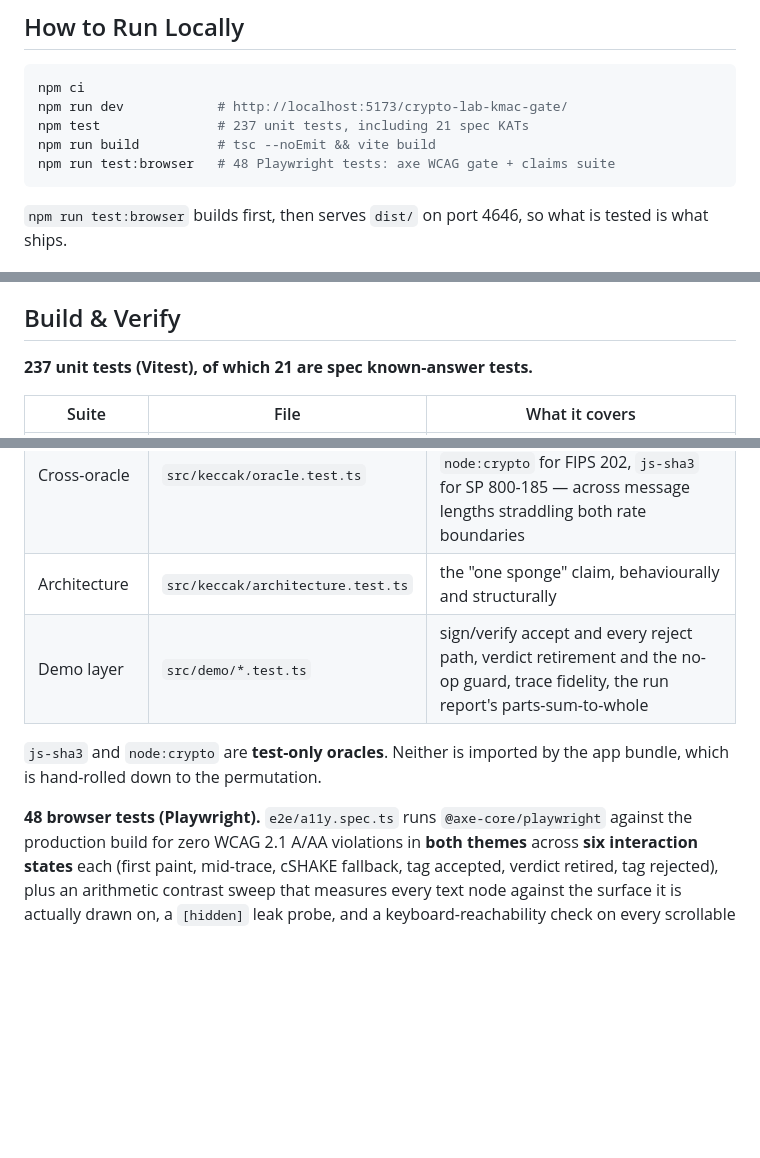
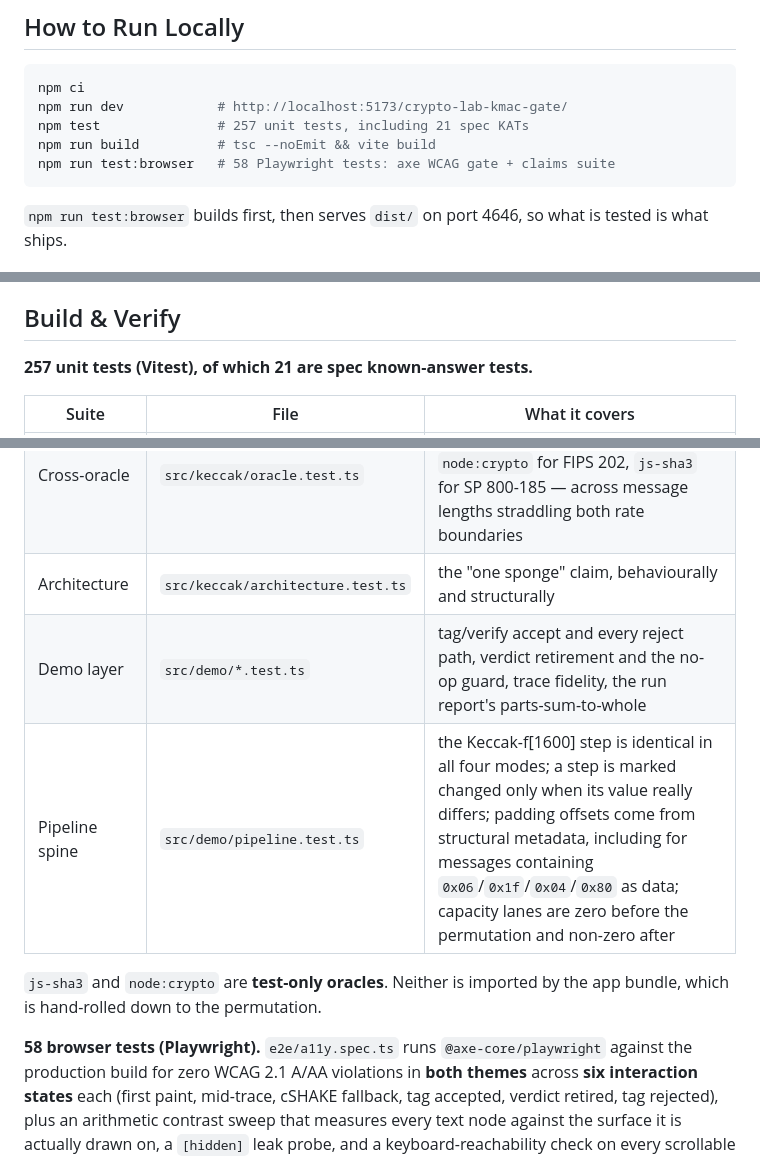
Before and after one commit to systemslibrarian/crypto-lab-kmac-gate, a Markdown page: README.md, 3 parts joined by grey strips. GitHub-like rendering; blank space fills up the shorter version.

Commit message:
Update README test counts for the fixes pass
Co-Authored-By: Claude Opus 5 (1M context) <noreply@anthropic.com>

````diff
--- a/README.md
+++ b/README.md
@@ -126,9 +126,9 @@ built here.)
 ```bash
 npm ci
 npm run dev            # http://localhost:5173/crypto-lab-kmac-gate/
-npm test               # 237 unit tests, including 21 spec KATs
+npm test               # 257 unit tests, including 21 spec KATs
 npm run build          # tsc --noEmit && vite build
-npm run test:browser   # 48 Playwright tests: axe WCAG gate + claims suite
+npm run test:browser   # 58 Playwright tests: axe WCAG gate + claims suite
 ```
 
 `npm run test:browser` builds first, then serves `dist/` on port 4646, so what is tested is what
@@ -147,7 +147,7 @@ ships.
 
 ## Build & Verify
 
-**237 unit tests (Vitest), of which 21 are spec known-answer tests.**
+**257 unit tests (Vitest), of which 21 are spec known-answer tests.**
 
 | Suite | File | What it covers |
 | --- | --- | --- |
@@ -156,12 +156,13 @@ ships.
 | SP 800-185 KATs | `src/keccak/sp800-185.test.ts` | 4 cSHAKE + 11 KMAC/KMACXOF sample values, the encoding functions, the SHAKE fallback |
 | Cross-oracle | `src/keccak/oracle.test.ts` | agreement with **two independent implementations** — OpenSSL via `node:crypto` for FIPS 202, `js-sha3` for SP 800-185 — across message lengths straddling both rate boundaries |
 | Architecture | `src/keccak/architecture.test.ts` | the "one sponge" claim, behaviourally and structurally |
-| Demo layer | `src/demo/*.test.ts` | sign/verify accept and every reject path, verdict retirement and the no-op guard, trace fidelity, the run report's parts-sum-to-whole |
+| Demo layer | `src/demo/*.test.ts` | tag/verify accept and every reject path, verdict retirement and the no-op guard, trace fidelity, the run report's parts-sum-to-whole |
+| Pipeline spine | `src/demo/pipeline.test.ts` | the Keccak-f[1600] step is identical in all four modes; a step is marked changed only when its value really differs; padding offsets come from structural metadata, including for messages containing `0x06`/`0x1f`/`0x04`/`0x80` as data; capacity lanes are zero before the permutation and non-zero after |
 
 `js-sha3` and `node:crypto` are **test-only oracles**. Neither is imported by the app bundle,
 which is hand-rolled down to the permutation.
 
-**48 browser tests (Playwright).** `e2e/a11y.spec.ts` runs `@axe-core/playwright` against the
+**58 browser tests (Playwright).** `e2e/a11y.spec.ts` runs `@axe-core/playwright` against the
 production build for zero WCAG 2.1 A/AA violations in **both themes** across **six interaction
 states** each (first paint, mid-trace, cSHAKE fallback, tag accepted, verdict retired, tag
 rejected), plus an arithmetic contrast sweep that measures every text node against the surface it
````
Also changed, not shown: other parts of README.md (+1 -1 lines).
